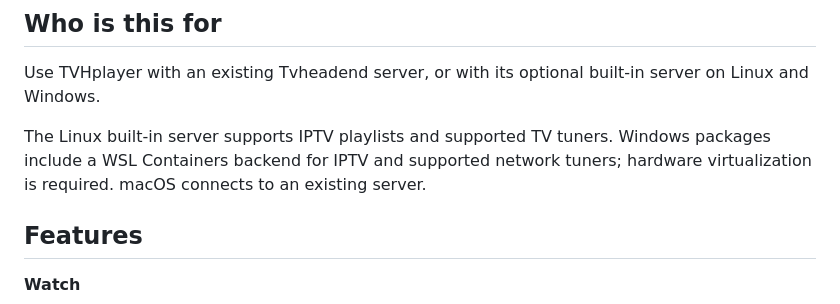
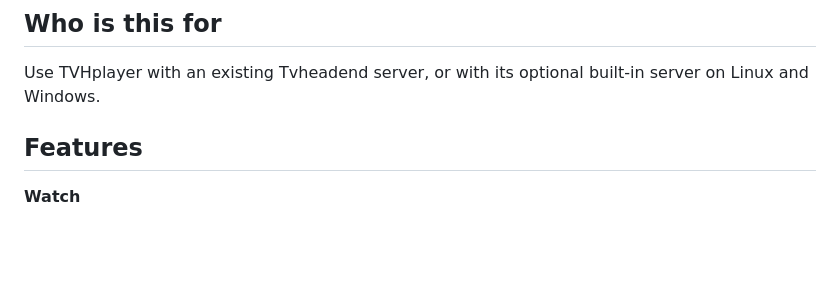
Before and after one commit to mfat/tvhplayer, a Markdown page: README.md, the part around the change. Drawn GitHub-style; blank space fills up the shorter version.

```diff
--- a/README.md
+++ b/README.md
@@ -18,8 +18,6 @@ TVHplayer is a cross-platform desktop app for watching and recording live TV usi
 
 ## Who is this for
 Use TVHplayer with an existing Tvheadend server, or with its optional built-in server on Linux and Windows.
-
-The Linux built-in server supports IPTV playlists and supported TV tuners. Windows packages include a WSL Containers backend for IPTV and supported network tuners; hardware virtualization is required. macOS connects to an existing server.
 
 ## Features
 
```
